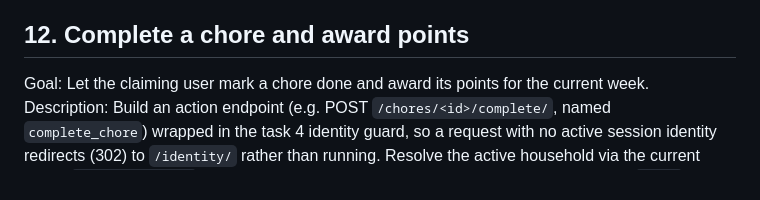
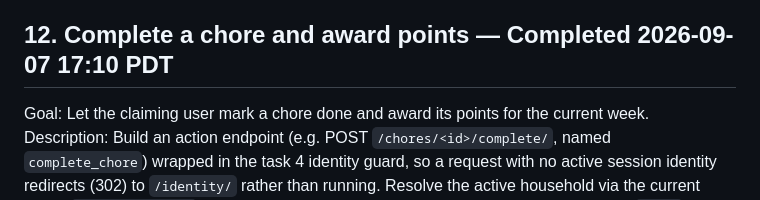
Before and after one commit to cmmyers/datatalks, a Markdown page: chore-tracker/_docs/tasks.md, the part around the change. GitHub-like rendering.

Commit message:
Mark task 12 (complete a chore and award points) complete
QA verified: full suite passes (89/89) plus independent checks of the
success/403/409/404/405 paths, the points_awarded snapshot, and the
Sunday-to-Monday week-boundary behavior of current_week_start().

Co-Authored-By: Claude Sonnet 5 <noreply@anthropic.com>

```diff
--- a/chore-tracker/_docs/tasks.md
+++ b/chore-tracker/_docs/tasks.md
@@ -478,7 +478,7 @@ does not change the chore's `status` and returns a non-2xx (405) response;
 and a request with no active session identity redirects to `/identity/`
 rather than performing the release.
 
-## 12. Complete a chore and award points
+## 12. Complete a chore and award points — Completed 2026-09-07 17:10 PDT
 Goal: Let the claiming user mark a chore done and award its points for the
 current week.
 Description: Build an action endpoint (e.g. POST `/chores/<id>/complete/`,
```
